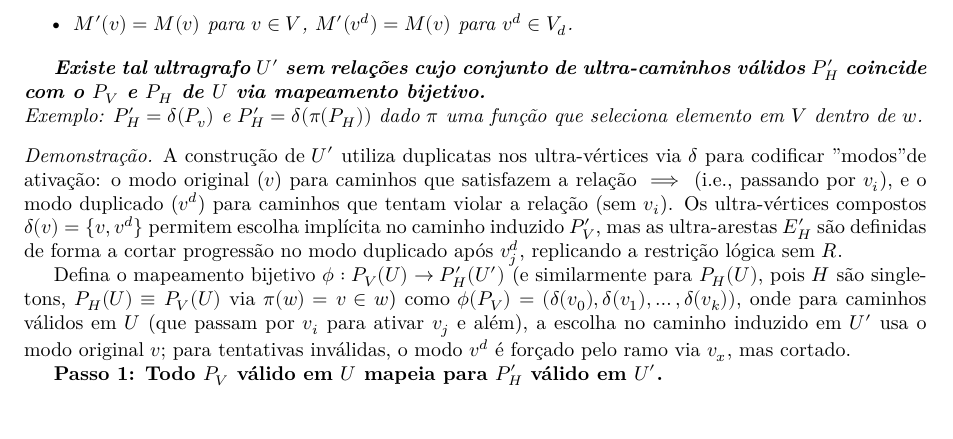
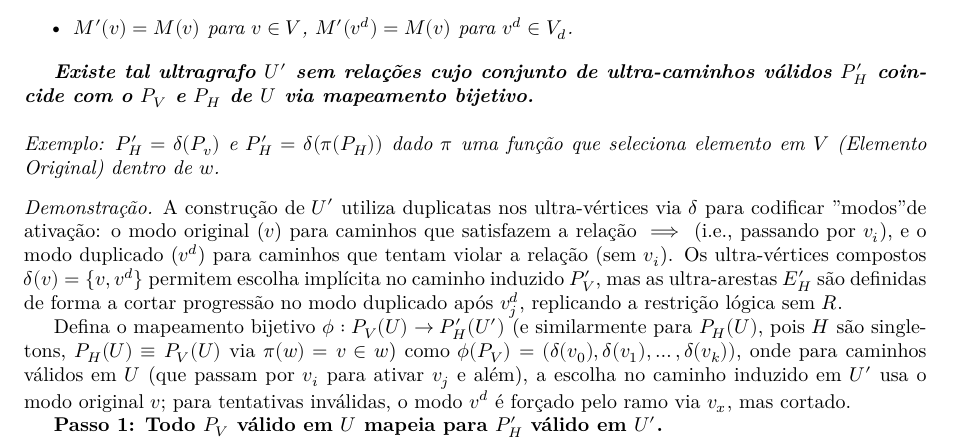
Before and after one commit to Apozzi/writing-ideas-repo, a LaTeX document (ultragrafos-com-relacao/ultragrafos_relacionais.tex): part of page 4 of 5, cut so that both start at the same text, the shorter picture padded with empty space. Compiled offline with XeLaTeX.

Commit message:
ultra-grafos - melhorias

```diff
--- a/ultragrafos-com-relacao/ultragrafos_relacionais.tex
+++ b/ultragrafos-com-relacao/ultragrafos_relacionais.tex
@@ -164,7 +164,8 @@ Construa um ultragrafo \( U' = (V', H', E_H', \emptyset, M') \) sem relações,
 
 \textbf{Existe tal ultragrafo \( U' \) sem relações cujo conjunto de ultra-caminhos válidos \( P'_H \) coincide com o \( P_V \) e \( P_H \) de \( U \) via mapeamento bijetivo.}
 \\
-Exemplo: \( P'_H = \delta(P_v) \) e \( P'_H = \delta(\pi(P_H)) \) dado \( \pi \) uma função que seleciona elemento em \( V \) dentro de \( w \).
+\\
+Exemplo: \( P'_H = \delta(P_v) \) e \( P'_H = \delta(\pi(P_H)) \) dado \( \pi \) uma função que seleciona elemento em \( V \) (Elemento Original) dentro de \( w \).
 \end{theorem}
 
 \begin{proof}
```
Also changed, not shown: ultragrafos-com-relacao/README.md, ultragrafos-com-relacao/ultragrafos_relacionais.pdf.
